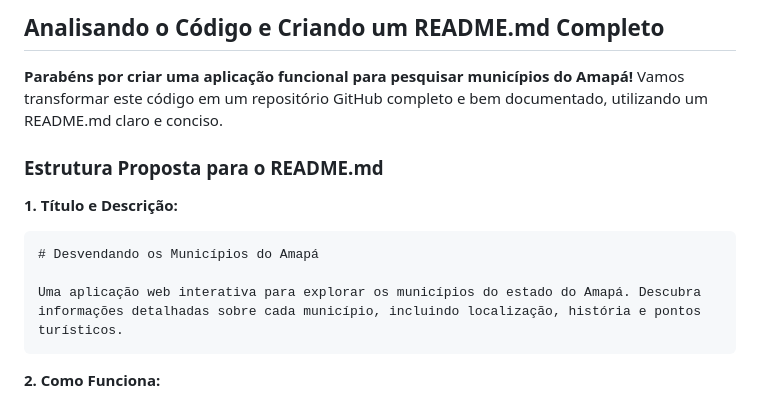
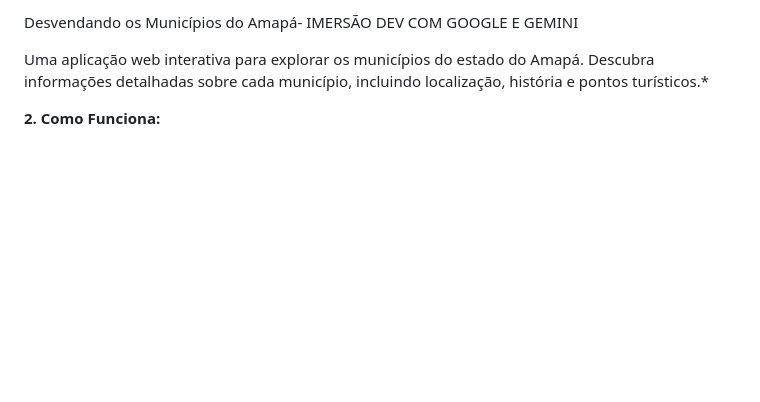
Before and after one commit to michelesales67/MEIO-DO-MUNDO, a Markdown page: README.md, the part around the change. Drawn GitHub-style; blank space fills up the shorter version.

Commit message:
IMERSÃO DEV
O SITE AINDA NÃO CONTEM LISTADO TODOS OS MUNICIPIOS DO ESTADO.

````diff
--- a/README.md
+++ b/README.md
@@ -1,16 +1,6 @@
-## Analisando o Código e Criando um README.md Completo
+Desvendando os Municípios do Amapá- IMERSÃO DEV COM GOOGLE E GEMINI
 
-**Parabéns por criar uma aplicação funcional para pesquisar municípios do Amapá!** Vamos transformar este código em um repositório GitHub completo e bem documentado, utilizando um README.md claro e conciso.
-
-### Estrutura Proposta para o README.md
-
-**1. Título e Descrição:**
-
-```markdown
-# Desvendando os Municípios do Amapá
-
-Uma aplicação web interativa para explorar os municípios do estado do Amapá. Descubra informações detalhadas sobre cada município, incluindo localização, história e pontos turísticos.
-```
+Uma aplicação web interativa para explorar os municípios do estado do Amapá. Descubra informações detalhadas sobre cada município, incluindo localização, história e pontos turísticos.*
 
 **2. Como Funciona:**
 
````
